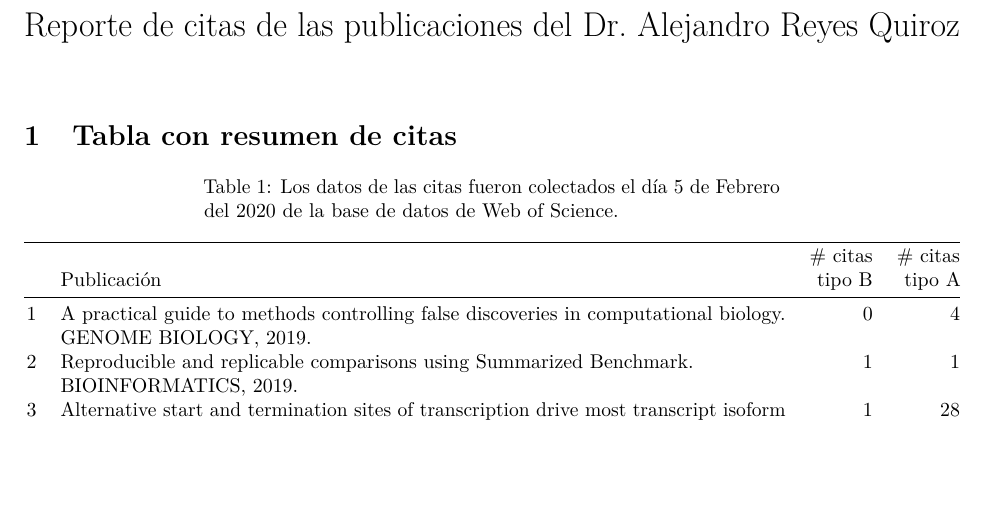
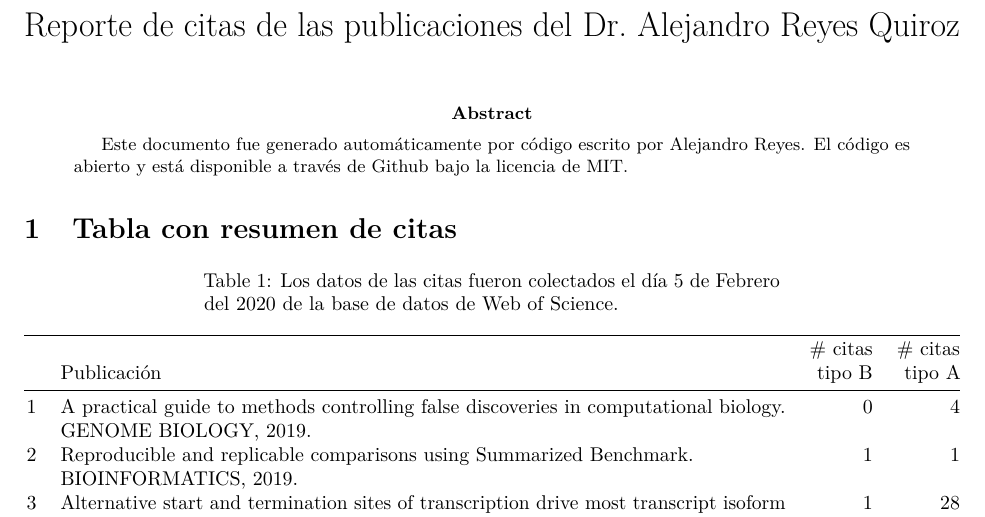
Before and after one commit to areyesq89/reporte_citas_conacyt, an R Markdown document (generalize/general_conacyt.Rmd): part of page 1 of 93, cut so that both start at the same text, the shorter picture padded with empty space. Rendered offline with R 4.5, knitr and Pandoc, then LaTeX, with nearby package versions.

Commit message:
Added credit to code author

````diff
--- a/generalize/general_conacyt.Rmd
+++ b/generalize/general_conacyt.Rmd
@@ -14,11 +14,14 @@ output:
     number_sections: yes
     df_print: paged
     toc: yes
+abstract:
+  Este documento fue generado automáticamente por código escrito por [Alejandro Reyes](http://alejandroreyes.org/). El código es abierto y está disponible a través de [Github](https://github.com/areyesq89/reporte_citas_conacyt) bajo la licencia de MIT.
 ---
 
 ```{r setup, include=FALSE}
 knitr::opts_chunk$set( echo = FALSE, cache=FALSE, message=FALSE, warning = FALSE )
 ```
+
 
 ```{=openxml}
 <w:p><w:r><w:br w:type="page"/></w:r></w:p>
````
